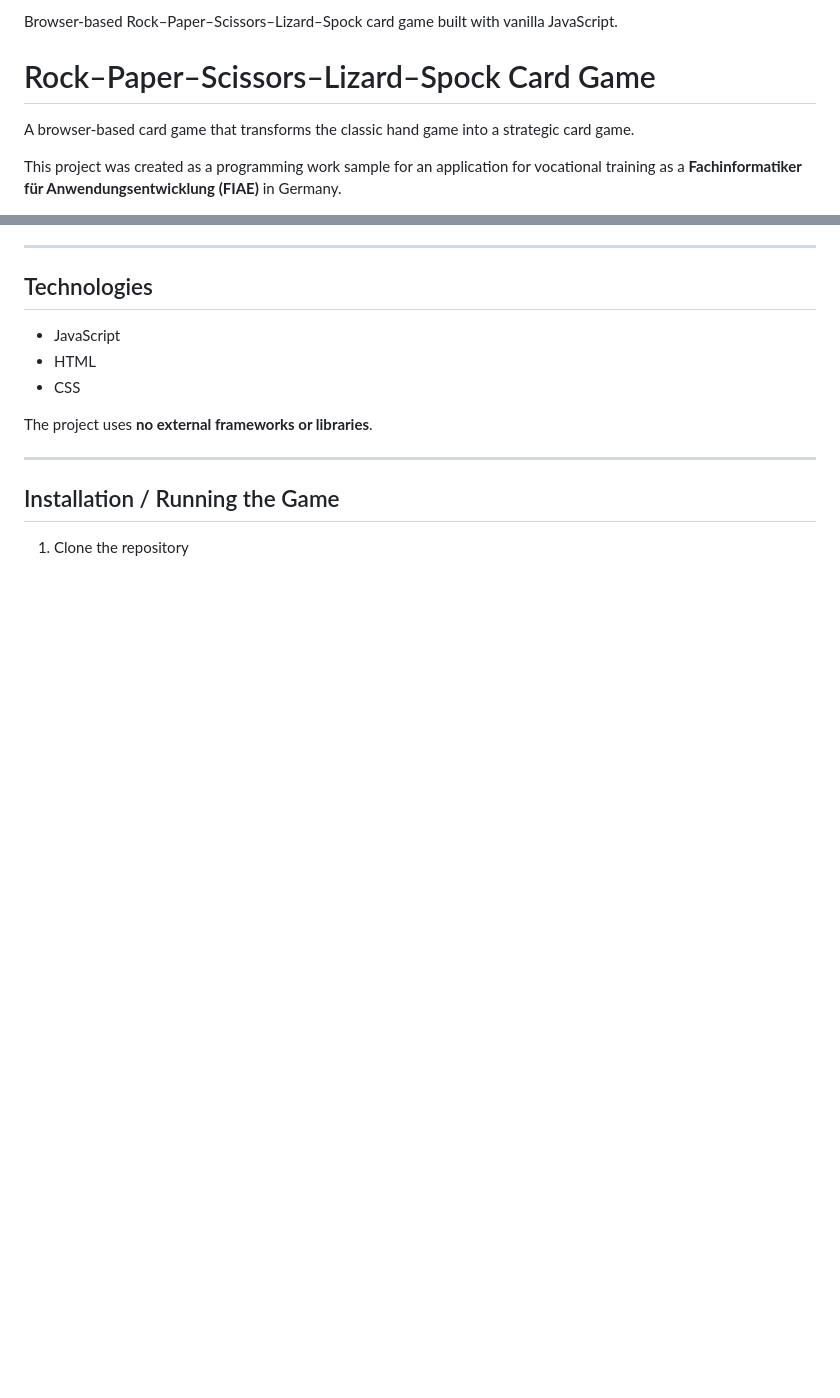
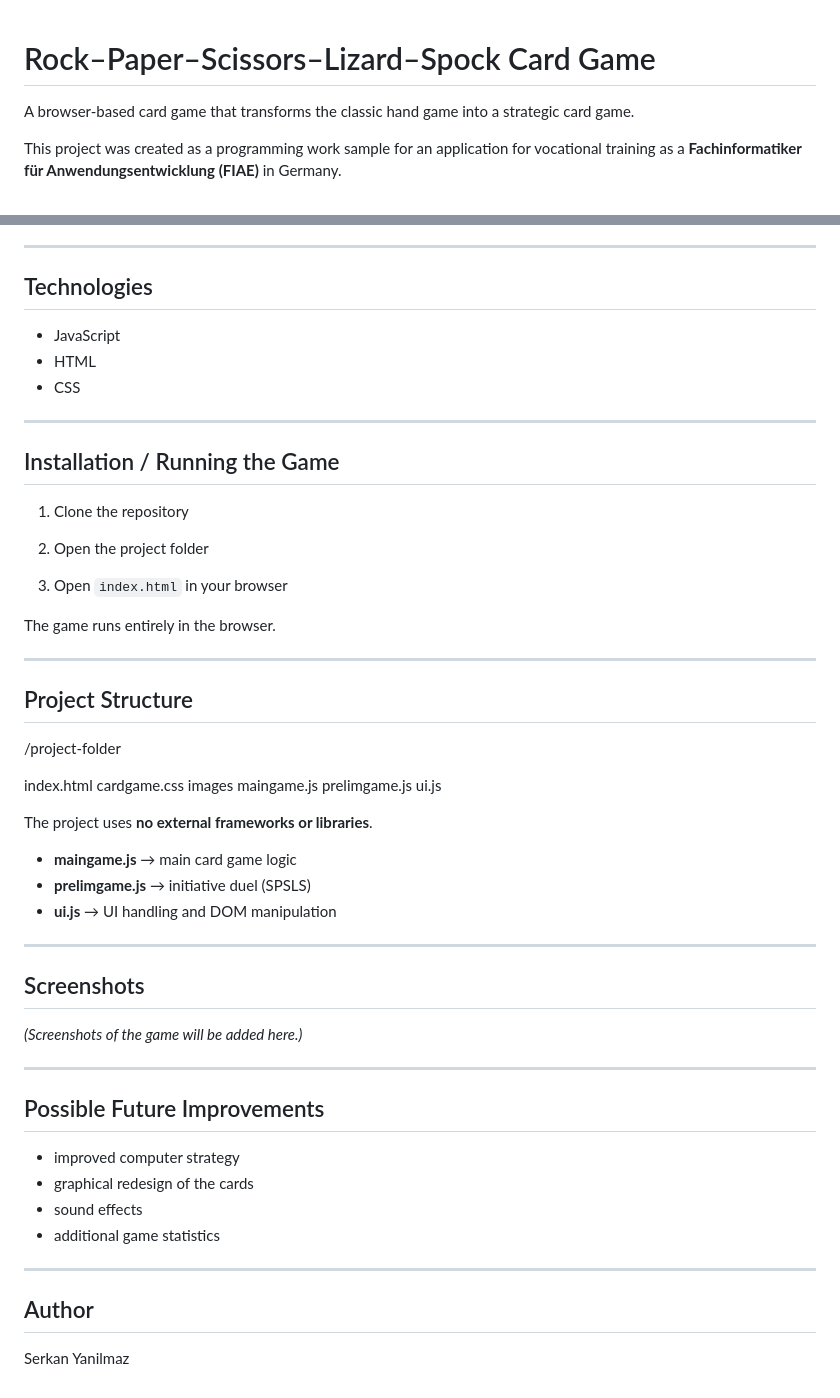
Before and after one commit to SY-23/rock-paper-scissors-lizard-spock-card-game, a Markdown page: README.md, 2 parts joined by grey strips. GitHub-like rendering; blank space fills up the shorter version.

Commit message:
Update README.md
Browser-based Rock–Paper–Scissors–Lizard–Spock card game built with vanilla JavaScript.

```diff
--- a/README.md
+++ b/README.md
@@ -1,6 +1,3 @@
-
-Browser-based Rock–Paper–Scissors–Lizard–Spock card game built with vanilla JavaScript.
-
 # Rock–Paper–Scissors–Lizard–Spock Card Game
 
 A browser-based card game that transforms the classic hand game into a strategic card game.
@@ -91,10 +88,54 @@ Game flow:
 - HTML
 - CSS
 
-The project uses **no external frameworks or libraries**.
-
 ---
 
 ## Installation / Running the Game
 
 1. Clone the repository
+
+2. Open the project folder
+
+3. Open `index.html` in your browser
+
+The game runs entirely in the browser.
+
+---
+
+## Project Structure
+/project-folder
+
+index.html
+cardgame.css
+images
+maingame.js
+prelimgame.js
+ui.js
+
+The project uses **no external frameworks or libraries**.
+
+
+- **maingame.js** → main card game logic
+- **prelimgame.js** → initiative duel (SPSLS)
+- **ui.js** → UI handling and DOM manipulation
+
+---
+
+## Screenshots
+
+*(Screenshots of the game will be added here.)*
+
+---
+
+## Possible Future Improvements
+
+- improved computer strategy
+- graphical redesign of the cards
+- sound effects
+- additional game statistics
+
+---
+
+## Author
+
+Serkan Yanilmaz
```
